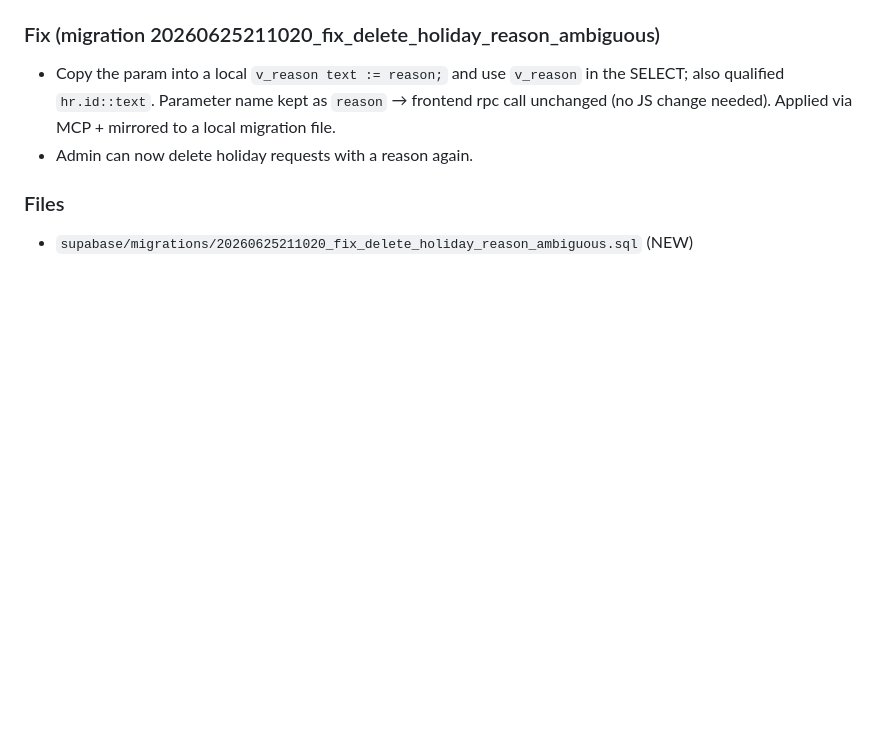
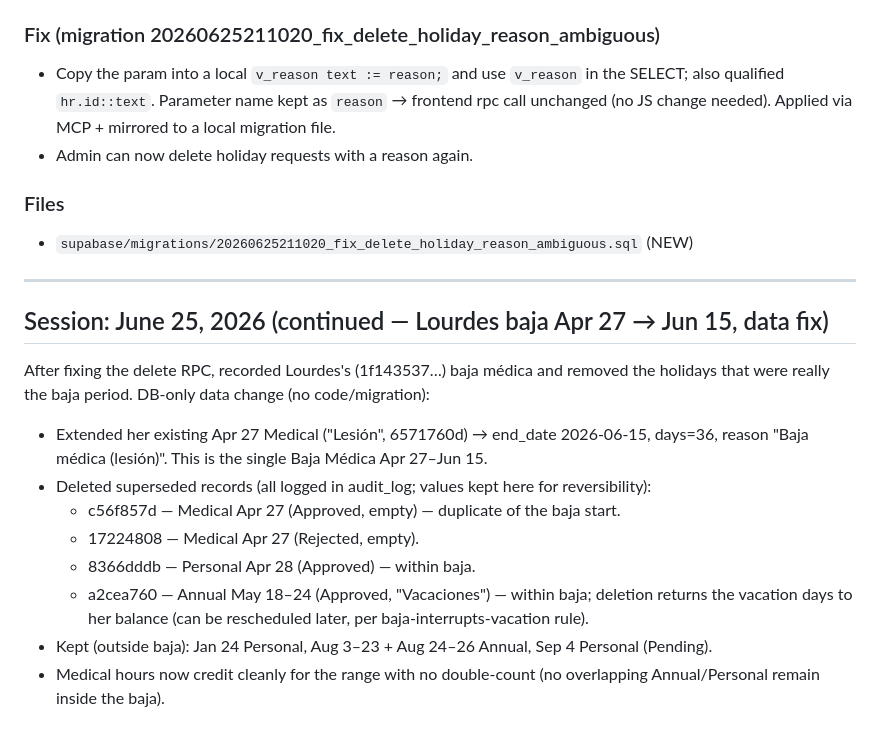
Before and after one commit to danielbaudy-oss/WORLDCLASSBCN, a Markdown page: SESSION-LOG-ASSISTANT.md, the part around the change. Rendered like a GitHub page; blank space fills up the shorter version.

Commit message:
Log: Lourdes baja Apr 27-Jun 15 + removed superseded holidays

```diff
--- a/SESSION-LOG-ASSISTANT.md
+++ b/SESSION-LOG-ASSISTANT.md
@@ -1338,3 +1338,21 @@ holiday_requests hr`, the bare `reason` matched BOTH the function parameter and
 
 ### Files
 - `supabase/migrations/20260625211020_fix_delete_holiday_reason_ambiguous.sql` (NEW)
+
+---
+
+## Session: June 25, 2026 (continued — Lourdes baja Apr 27 → Jun 15, data fix)
+
+After fixing the delete RPC, recorded Lourdes's (1f143537…) baja médica and removed the holidays
+that were really the baja period. DB-only data change (no code/migration):
+- Extended her existing Apr 27 Medical ("Lesión", 6571760d) → end_date 2026-06-15, days=36,
+  reason "Baja médica (lesión)". This is the single Baja Médica Apr 27–Jun 15.
+- Deleted superseded records (all logged in audit_log; values kept here for reversibility):
+  - c56f857d — Medical Apr 27 (Approved, empty) — duplicate of the baja start.
+  - 17224808 — Medical Apr 27 (Rejected, empty).
+  - 8366dddb — Personal Apr 28 (Approved) — within baja.
+  - a2cea760 — Annual May 18–24 (Approved, "Vacaciones") — within baja; deletion returns the
+    vacation days to her balance (can be rescheduled later, per baja-interrupts-vacation rule).
+- Kept (outside baja): Jan 24 Personal, Aug 3–23 + Aug 24–26 Annual, Sep 4 Personal (Pending).
+- Medical hours now credit cleanly for the range with no double-count (no overlapping
+  Annual/Personal remain inside the baja).
```
